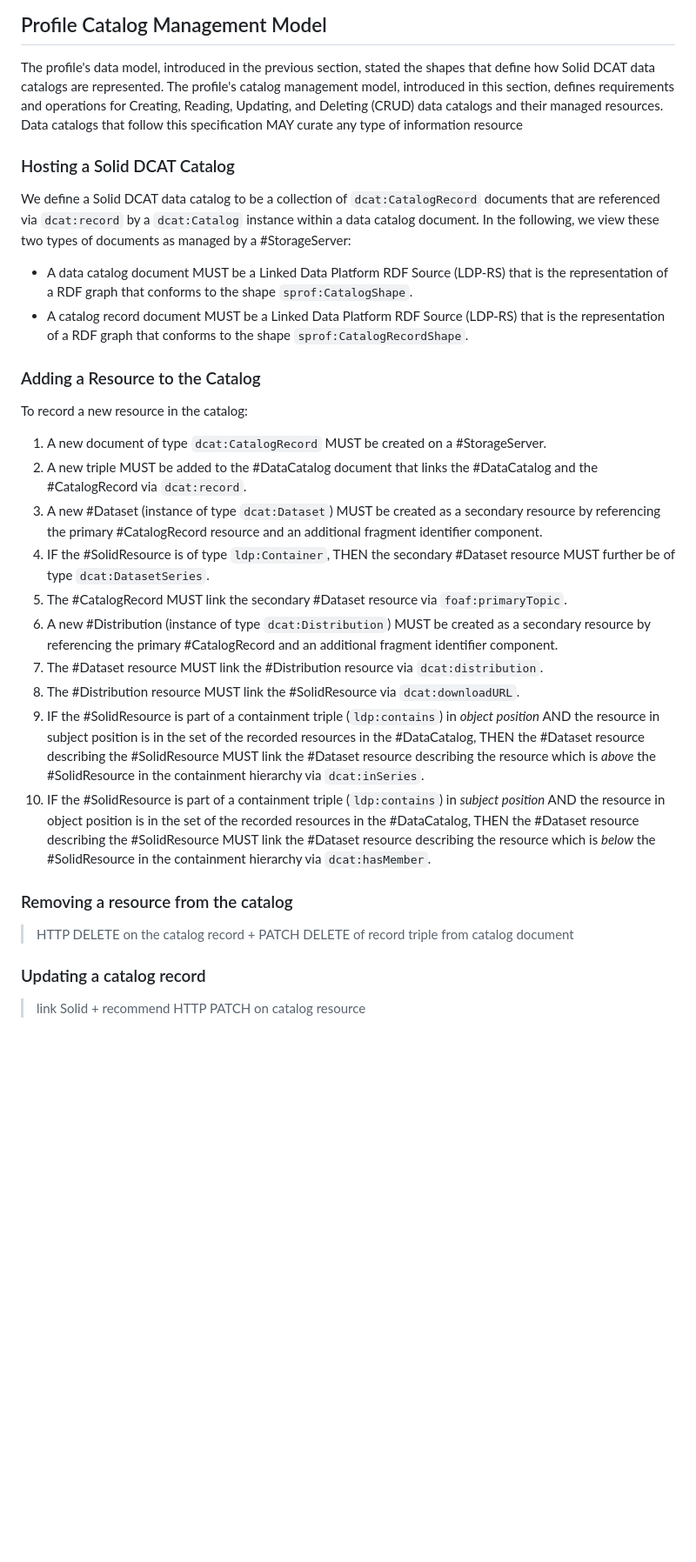
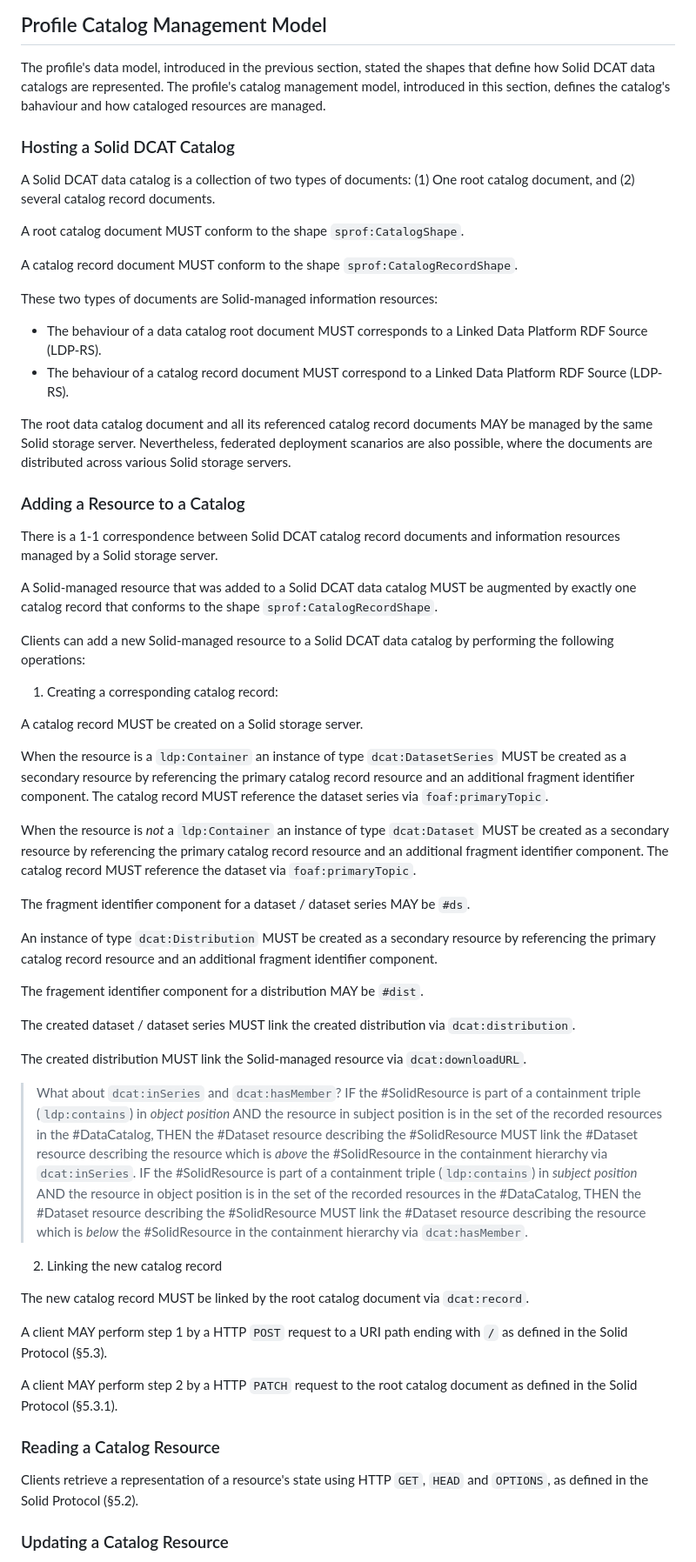
Before and after one commit to kubeluk/SolidDCAT-Profile, a Markdown page: spec.md, the part around one of its changes. Shown at 87% size. Drawn GitHub-style; blank space fills up the shorter version.

Commit message:
update catalog management model

```diff
--- a/spec.md
+++ b/spec.md
@@ -159,33 +164,63 @@ sprof:DistributionShape
 ## Profile Catalog Management Model
 
 The profile's data model, introduced in the previous section, stated the shapes that define how Solid DCAT data catalogs are represented.
-The profile's catalog management model, introduced in this section, defines requirements and operations for Creating, Reading, Updating, and Deleting (CRUD) data catalogs and their managed resources.
-Data catalogs that follow this specification MAY curate any type of information resource
+The profile's catalog management model, introduced in this section, defines the catalog's bahaviour and how cataloged resources are managed.
 
 ### Hosting a Solid DCAT Catalog
 
-We define a Solid DCAT data catalog to be a collection of `dcat:CatalogRecord` documents that are referenced via `dcat:record` by a `dcat:Catalog` instance within a data catalog document. In the following, we view these two types of documents as managed by a #StorageServer:
-- A data catalog document MUST be a Linked Data Platform RDF Source (LDP-RS) that is the representation of a RDF graph that conforms to the shape `sprof:CatalogShape`.
-- A catalog record document MUST be a Linked Data Platform RDF Source (LDP-RS) that is the representation of a RDF graph that conforms to the shape `sprof:CatalogRecordShape`.
+A Solid DCAT data catalog is a collection of two types of documents: (1) One root catalog document, and (2) several catalog record documents.
 
-### Adding a Resource to the Catalog
+A root catalog document MUST conform to the shape `sprof:CatalogShape`.
 
-To record a new resource in the catalog:
-1. A new document of type `dcat:CatalogRecord` MUST be created on a #StorageServer.
-2. A new triple MUST be added to the #DataCatalog document that links the #DataCatalog and the #CatalogRecord via `dcat:record`.
-3. A new #Dataset (instance of type `dcat:Dataset`) MUST be created as a secondary resource by referencing the primary #CatalogRecord resource and an additional fragment identifier component.
-4. IF the #SolidResource is of type `ldp:Container`, THEN the secondary #Dataset resource MUST further be of type `dcat:DatasetSeries`.
-5. The #CatalogRecord MUST link the secondary #Dataset resource via `foaf:primaryTopic`.
-6. A new #Distribution (instance of type `dcat:Distribution`) MUST be created as a secondary resource by referencing the primary #CatalogRecord and an additional fragment identifier component.
-7. The #Dataset resource MUST link the #Distribution resource via `dcat:distribution`.
-8. The #Distribution resource MUST link the #SolidResource via `dcat:downloadURL`.
-9. IF the #SolidResource is part of a containment triple (`ldp:contains`) in _object position_ AND the resource in subject position is in the set of the recorded resources in the #DataCatalog, THEN the #Dataset resource describing the #SolidResource MUST link the #Dataset resource describing the resource which is _above_ the #SolidResource in the containment hierarchy via `dcat:inSeries`.
-10. IF the #SolidResource is part of a containment triple (`ldp:contains`) in _subject position_ AND the resource in object position is in the set of the recorded resources in the #DataCatalog, THEN the #Dataset resource describing the #SolidResource MUST link the #Dataset resource describing the resource which is _below_ the #SolidResource in the containment hierarchy via `dcat:hasMember`.
+A catalog record document MUST conform to the shape `sprof:CatalogRecordShape`.
 
-### Removing a resource from the catalog
+These two types of documents are Solid-managed information resources:
+- The behaviour of a data catalog root document MUST corresponds to a Linked Data Platform RDF Source (LDP-RS).
+- The behaviour of a catalog record document MUST correspond to a Linked Data Platform RDF Source (LDP-RS).
 
-> HTTP DELETE on the catalog record + PATCH DELETE of record triple from catalog document
+The root data catalog document and all its referenced catalog record documents MAY be managed by the same Solid storage server. Nevertheless, federated deployment scanarios are also possible, where the documents are distributed across various Solid storage servers.
 
-### Updating a catalog record
+### Adding a Resource to a Catalog
 
-> link Solid + recommend HTTP PATCH on catalog resource
+There is a 1-1 correspondence between Solid DCAT catalog record documents and information resources managed by a Solid storage server.
+
+A Solid-managed resource that was added to a Solid DCAT data catalog MUST be augmented by exactly one catalog record that conforms to the shape `sprof:CatalogRecordShape`.
+
+Clients can add a new Solid-managed resource to a Solid DCAT data catalog by performing the following operations:
+
+1. Creating a corresponding catalog record:
+
+A catalog record MUST be created on a Solid storage server.
+
+When the resource is a `ldp:Container` an instance of type `dcat:DatasetSeries` MUST be created as a secondary resource by referencing the primary catalog record resource and an additional fragment identifier component. The catalog record MUST reference the dataset series via `foaf:primaryTopic`.
+
+When the resource is *not* a `ldp:Container` an instance of type `dcat:Dataset` MUST be created as a secondary resource by referencing the primary catalog record resource and an additional fragment identifier component. The catalog record MUST reference the dataset via `foaf:primaryTopic`.
+
+The fragment identifier component for a dataset / dataset series MAY be `#ds`.
+
+An instance of type `dcat:Distribution` MUST be created as a secondary resource by referencing the primary catalog record resource and an additional fragment identifier component.
+
+The fragement identifier component for a distribution MAY be `#dist`.
+
+The created dataset / dataset series MUST link the created distribution via `dcat:distribution`.
+
+The created distribution MUST link the Solid-managed resource via `dcat:downloadURL`.
+
+> What about `dcat:inSeries` and `dcat:hasMember`?
+> IF the #SolidResource is part of a containment triple (`ldp:contains`) in _object position_ AND the resource in subject position is in the set of the recorded resources in the #DataCatalog, THEN the #Dataset resource describing the #SolidResource MUST link the #Dataset resource describing the resource which is _above_ the #SolidResource in the containment hierarchy via `dcat:inSeries`.
+> IF the #SolidResource is part of a containment triple (`ldp:contains`) in _subject position_ AND the resource in object position is in the set of the recorded resources in the #DataCatalog, THEN the #Dataset resource describing the #SolidResource MUST link the #Dataset resource describing the resource which is _below_ the #SolidResource in the containment hierarchy via `dcat:hasMember`.
+
+2. Linking the new catalog record
+
+The new catalog record MUST be linked by the root catalog document via `dcat:record`.
+
+A client MAY perform step 1 by a HTTP `POST` request to a URI path ending with `/` as defined in the Solid Protocol (§5.3).
+
+A client MAY perform step 2 by a HTTP `PATCH` request to the root catalog document as defined in the Solid Protocol (§5.3.1).
+
+### Reading a Catalog Resource
+
+Clients retrieve a representation of a resource's state using HTTP `GET`, `HEAD` and `OPTIONS`, as defined in the Solid Protocol (§5.2).
+
+### Updating a Catalog Resource
+
```
Also changed, not shown: other parts of spec.md (+17 -3 lines).
